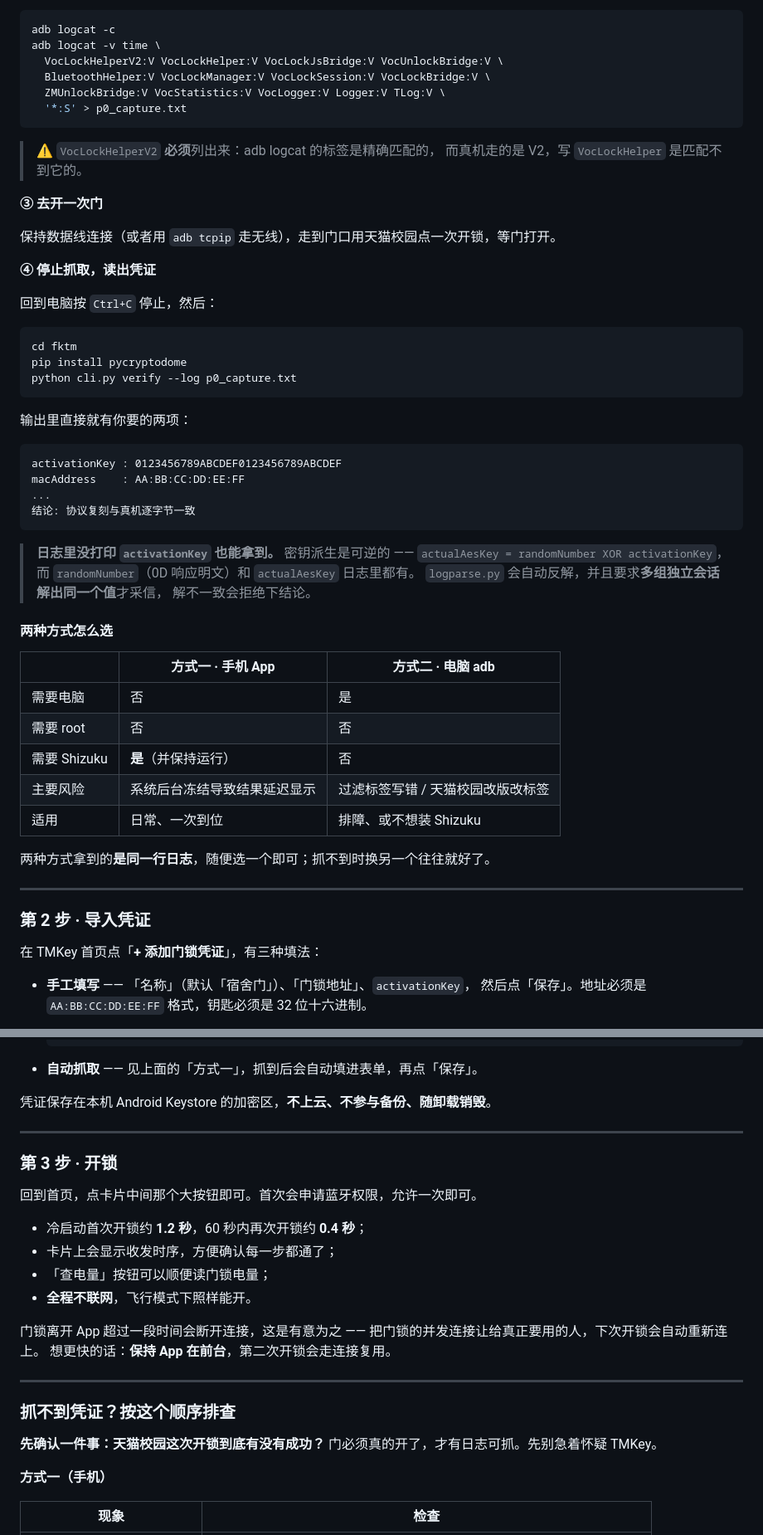
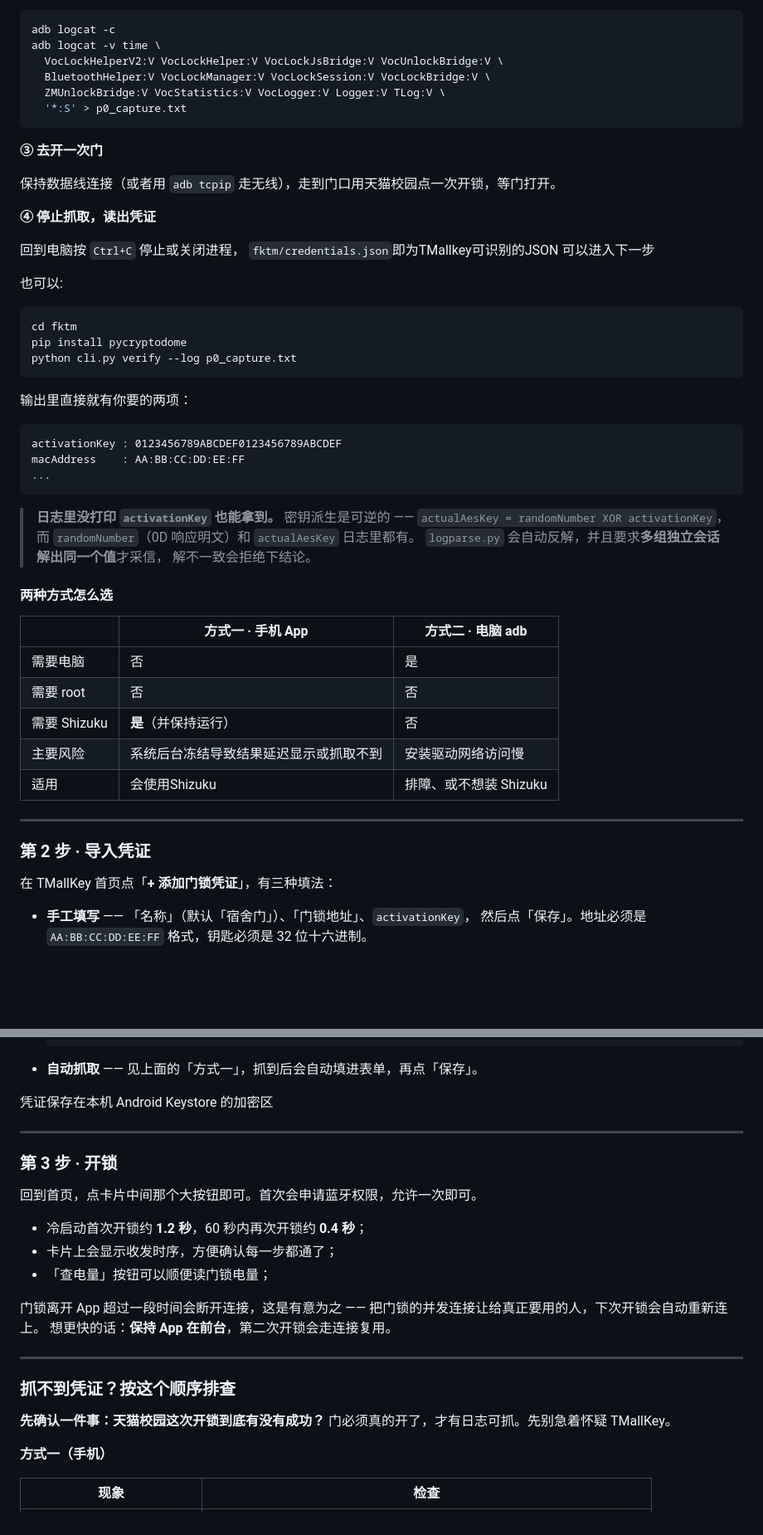
Before and after one commit to lmc2007/TMallKey, a Markdown page: README.md, 2 parts joined by grey strips. Shown at 83% size. Drawn GitHub-style; blank space fills up the shorter version.

````diff
--- a/README.md
+++ b/README.md
@@ -290,17 +280,17 @@ adb logcat -v time \
   '*:S' > p0_capture.txt
 ```
 
-> ⚠️ `VocLockHelperV2` **必须**列出来：adb logcat 的标签是精确匹配的，
-> 而真机走的是 V2，写 `VocLockHelper` 是匹配不到它的。
-
 **③ 去开一次门**
 
 保持数据线连接（或者用 `adb tcpip` 走无线），走到门口用天猫校园点一次开锁，等门打开。
 
 **④ 停止抓取，读出凭证**
 
-回到电脑按 `Ctrl+C` 停止，然后：
+回到电脑按 `Ctrl+C` 停止或关闭进程，
+ `fktm/credentials.json`即为TMallkey可识别的JSON
+可以进入下一步
 
+也可以:
 ```bash
 cd fktm
 pip install pycryptodome
@@ -313,14 +303,12 @@ python cli.py verify --log p0_capture.txt
 activationKey : 0123456789ABCDEF0123456789ABCDEF
 macAddress    : AA:BB:CC:DD:EE:FF
 ...
-结论: 协议复刻与真机逐字节一致
 ```
-
-> **日志里没打印 `activationKey` 也能拿到。**
-> 密钥派生是可逆的 —— `actualAesKey = randomNumber XOR activationKey`，
-> 而 `randomNumber`（0D 响应明文）和 `actualAesKey` 日志里都有。
-> `logparse.py` 会自动反解，并且要求**多组独立会话解出同一个值**才采信，
-> 解不一致会拒绝下结论。
+  > **日志里没打印 `activationKey` 也能拿到。**
+  > 密钥派生是可逆的 —— `actualAesKey = randomNumber XOR activationKey`，
+  > 而 `randomNumber`（0D 响应明文）和 `actualAesKey` 日志里都有。
+  > `logparse.py` 会自动反解，并且要求**多组独立会话解出同一个值**才采信，
+  > 解不一致会拒绝下结论。
 
 #### 两种方式怎么选
 
@@ -329,16 +317,15 @@ macAddress    : AA:BB:CC:DD:EE:FF
 | 需要电脑 | 否 | 是 |
 | 需要 root | 否 | 否 |
 | 需要 Shizuku | **是**（并保持运行） | 否 |
-| 主要风险 | 系统后台冻结导致结果延迟显示 | 过滤标签写错 / 天猫校园改版改标签 |
-| 适用 | 日常、一次到位 | 排障、或不想装 Shizuku |
+| 主要风险 | 系统后台冻结导致结果延迟显示或抓取不到 | 安装驱动网络访问慢 |
+| 适用 | 会使用Shizuku | 排障、或不想装 Shizuku |
 
-两种方式拿到的**是同一行日志**，随便选一个即可；抓不到时换另一个往往就好了。
 
 ---
 
 ### 第 2 步 · 导入凭证
 
-在 TMKey 首页点「**+ 添加门锁凭证**」，有三种填法：
+在 TMallKey 首页点「**+ 添加门锁凭证**」，有三种填法：
 
 - **手工填写** —— 「名称」（默认「宿舍门」）、「门锁地址」、`activationKey`，
   然后点「保存」。地址必须是 `AA:BB:CC:DD:EE:FF` 格式，钥匙必须是 32 位十六进制。
@@ -359,7 +346,7 @@ macAddress    : AA:BB:CC:DD:EE:FF
 
 - **自动抓取** —— 见上面的「方式一」，抓到后会自动填进表单，再点「保存」。
 
-凭证保存在本机 Android Keystore 的加密区，**不上云、不参与备份、随卸载销毁**。
+凭证保存在本机 Android Keystore 的加密区
 
 ---
 
@@ -370,7 +357,6 @@ macAddress    : AA:BB:CC:DD:EE:FF
 - 冷启动首次开锁约 **1.2 秒**，60 秒内再次开锁约 **0.4 秒**；
 - 卡片上会显示收发时序，方便确认每一步都通了；
 - 「查电量」按钮可以顺便读门锁电量；
-- **全程不联网**，飞行模式下照样能开。
 
 门锁离开 App 超过一段时间会断开连接，这是有意为之 ——
 把门锁的并发连接让给真正要用的人，下次开锁会自动重新连上。
@@ -381,7 +367,7 @@ macAddress    : AA:BB:CC:DD:EE:FF
 ### 抓不到凭证？按这个顺序排查
 
 **先确认一件事：天猫校园这次开锁到底有没有成功？**
-门必须真的开了，才有日志可抓。先别急着怀疑 TMKey。
+门必须真的开了，才有日志可抓。先别急着怀疑 TMallKey。
 
 **方式一（手机）**
 
````
Also changed, not shown: other parts of README.md (+19 -32 lines).
